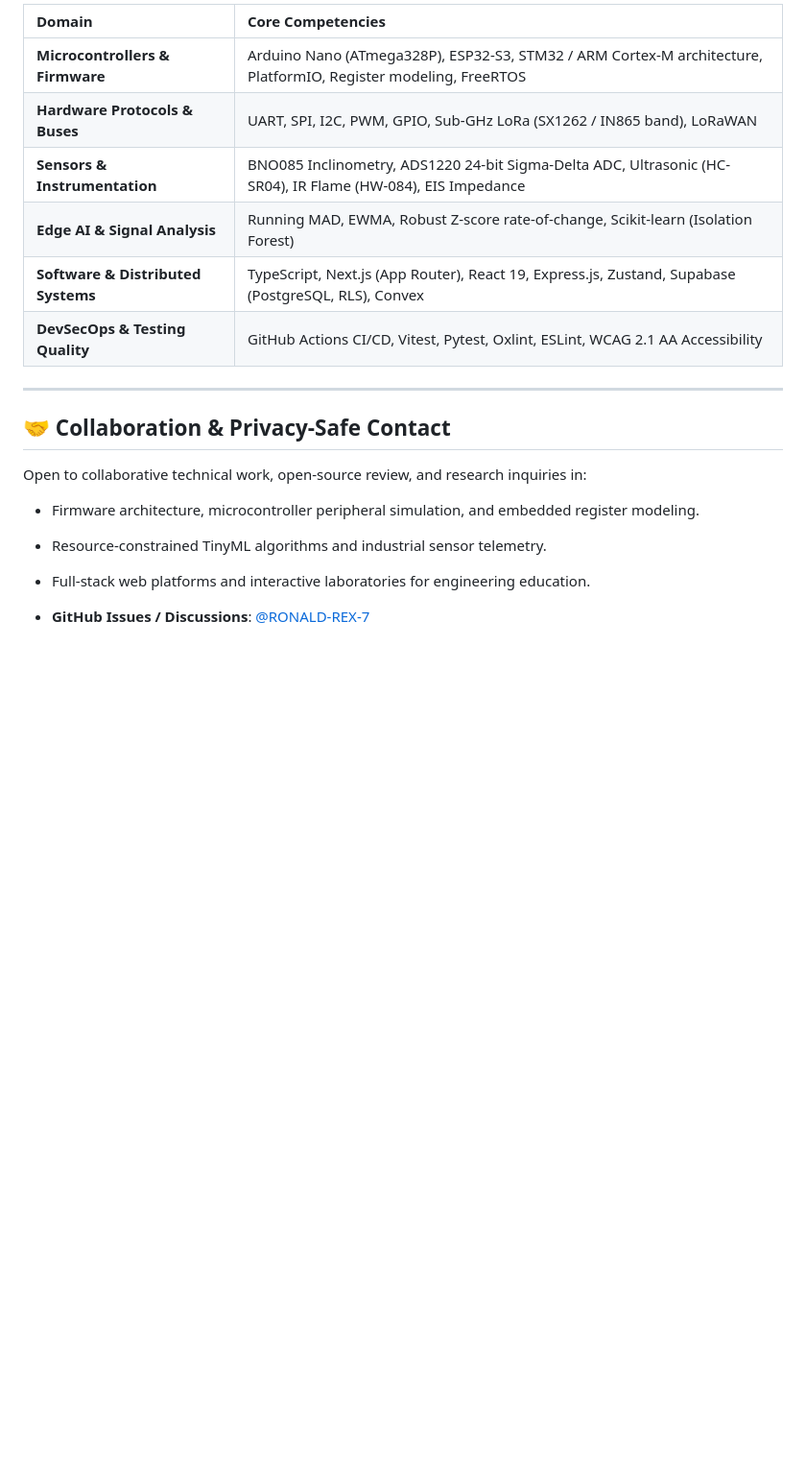
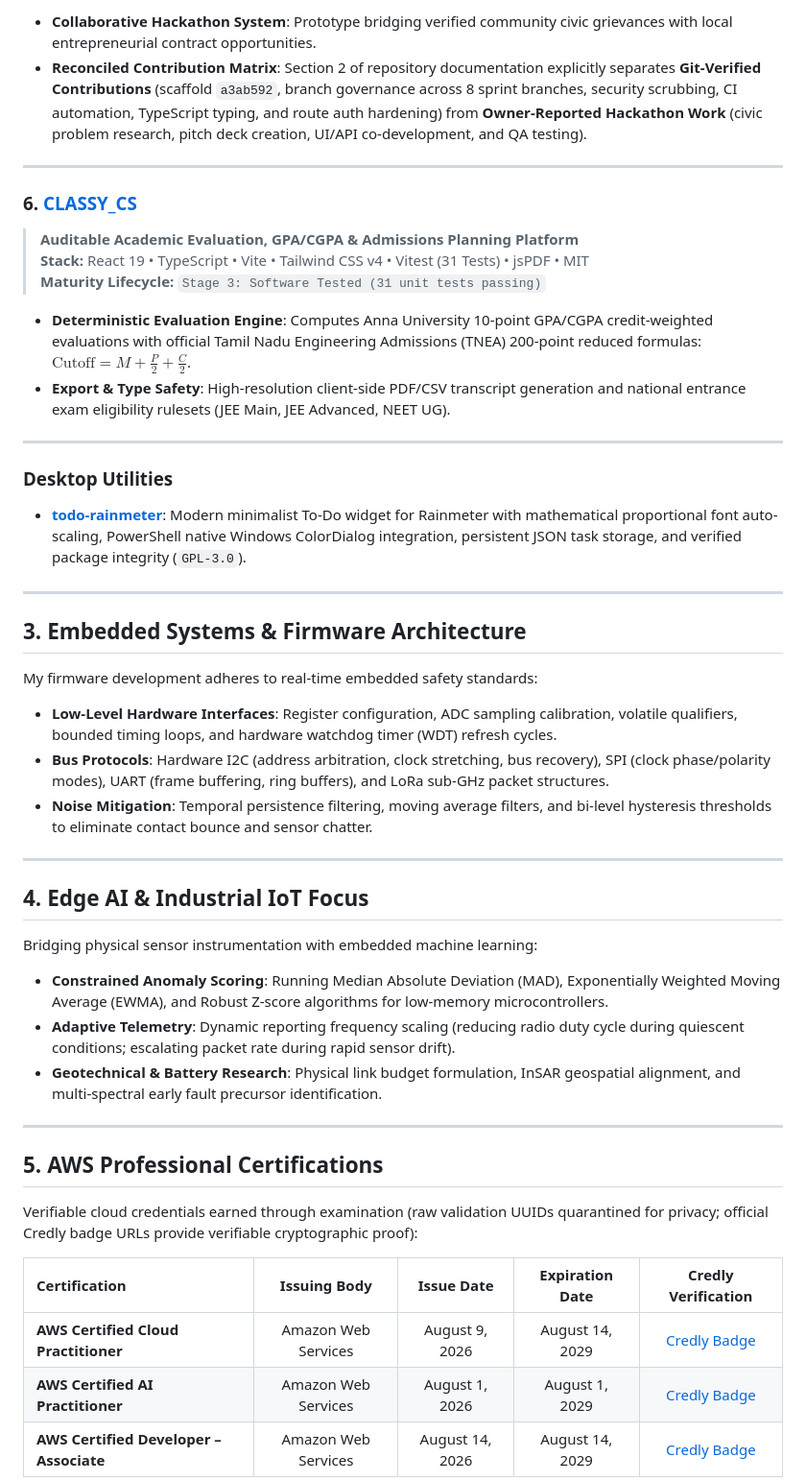
Before and after one commit to RONALD-REX-7/RONALD-REX-7, a Markdown page: README.md, the part around one of its changes. Shown at 96% size. Drawn GitHub-style; blank space fills up the shorter version.

```diff
--- a/README.md
+++ b/README.md
@@ -129,20 +91,49 @@ All repositories and technical specifications adhere strictly to this maturity c
 
-| Domain | Core Competencies |
-| :--- | :--- |
-| **Microcontrollers & Firmware** | Arduino Nano (ATmega328P), ESP32-S3, STM32 / ARM Cortex-M architecture, PlatformIO, Register modeling, FreeRTOS |
-| **Hardware Protocols & Buses** | UART, SPI, I2C, PWM, GPIO, Sub-GHz LoRa (SX1262 / IN865 band), LoRaWAN |
-| **Sensors & Instrumentation** | BNO085 Inclinometry, ADS1220 24-bit Sigma-Delta ADC, Ultrasonic (HC-SR04), IR Flame (HW-084), EIS Impedance |
-| **Edge AI & Signal Analysis** | Running MAD, EWMA, Robust Z-score rate-of-change, Scikit-learn (Isolation Forest) |
-| **Software & Distributed Systems** | TypeScript, Next.js (App Router), React 19, Express.js, Zustand, Supabase (PostgreSQL, RLS), Convex |
-| **DevSecOps & Testing Quality** | GitHub Actions CI/CD, Vitest, Pytest, Oxlint, ESLint, WCAG 2.1 AA Accessibility |
+- **Collaborative Hackathon System**: Prototype bridging verified community civic grievances with local entrepreneurial contract opportunities.
+- **Reconciled Contribution Matrix**: Section 2 of repository documentation explicitly separates **Git-Verified Contributions** (scaffold `a3ab592`, branch governance across 8 sprint branches, security scrubbing, CI automation, TypeScript typing, and route auth hardening) from **Owner-Reported Hackathon Work** (civic problem research, pitch deck creation, UI/API co-development, and QA testing).
 
 ---
 
-## 🤝 Collaboration & Privacy-Safe Contact
+### 6. [CLASSY_CS](https://github.com/RONALD-REX-7/CLASSY_CS)
+> **Auditable Academic Evaluation, GPA/CGPA & Admissions Planning Platform**
+> **Stack:** React 19 • TypeScript • Vite • Tailwind CSS v4 • Vitest (31 Tests) • jsPDF • MIT
+> **Maturity Lifecycle:** `Stage 3: Software Tested (31 unit tests passing)`
 
-Open to collaborative technical work, open-source review, and research inquiries in:
-- Firmware architecture, microcontroller peripheral simulation, and embedded register modeling.
-- Resource-constrained TinyML algorithms and industrial sensor telemetry.
-- Full-stack web platforms and interactive laboratories for engineering education.
+- **Deterministic Evaluation Engine**: Computes Anna University 10-point GPA/CGPA credit-weighted evaluations with official Tamil Nadu Engineering Admissions (TNEA) 200-point reduced formulas: $\text{Cutoff} = M + \frac{P}{2} + \frac{C}{2}$.
+- **Export & Type Safety**: High-resolution client-side PDF/CSV transcript generation and national entrance exam eligibility rulesets (JEE Main, JEE Advanced, NEET UG).
 
-- **GitHub Issues / Discussions**: [@RONALD-REX-7](https://github.com/RONALD-REX-7)
+---
+
+### Desktop Utilities
+- **[todo-rainmeter](https://github.com/RONALD-REX-7/todo-rainmeter)**: Modern minimalist To-Do widget for Rainmeter with mathematical proportional font auto-scaling, PowerShell native Windows ColorDialog integration, persistent JSON task storage, and verified package integrity (`GPL-3.0`).
+
+---
+
+## 3. Embedded Systems & Firmware Architecture
+
+My firmware development adheres to real-time embedded safety standards:
+- **Low-Level Hardware Interfaces**: Register configuration, ADC sampling calibration, volatile qualifiers, bounded timing loops, and hardware watchdog timer (WDT) refresh cycles.
+- **Bus Protocols**: Hardware I2C (address arbitration, clock stretching, bus recovery), SPI (clock phase/polarity modes), UART (frame buffering, ring buffers), and LoRa sub-GHz packet structures.
+- **Noise Mitigation**: Temporal persistence filtering, moving average filters, and bi-level hysteresis thresholds to eliminate contact bounce and sensor chatter.
+
+---
+
+## 4. Edge AI & Industrial IoT Focus
+
+Bridging physical sensor instrumentation with embedded machine learning:
+- **Constrained Anomaly Scoring**: Running Median Absolute Deviation (MAD), Exponentially Weighted Moving Average (EWMA), and Robust Z-score algorithms for low-memory microcontrollers.
+- **Adaptive Telemetry**: Dynamic reporting frequency scaling (reducing radio duty cycle during quiescent conditions; escalating packet rate during rapid sensor drift).
+- **Geotechnical & Battery Research**: Physical link budget formulation, InSAR geospatial alignment, and multi-spectral early fault precursor identification.
+
+---
+
+## 5. AWS Professional Certifications
+
+Verifiable cloud credentials earned through examination (raw validation UUIDs quarantined for privacy; official Credly badge URLs provide verifiable cryptographic proof):
+
+| Certification | Issuing Body | Issue Date | Expiration Date | Credly Verification |
+| :--- | :---: | :---: | :---: | :---: |
+| **AWS Certified Cloud Practitioner** | Amazon Web Services | August 9, 2026 | August 14, 2029 | [Credly Badge](https://www.credly.com/badges/9176f0c6-a291-4072-a332-55abd5c9b6f8) |
+| **AWS Certified AI Practitioner** | Amazon Web Services | August 1, 2026 | August 1, 2029 | [Credly Badge](https://www.credly.com/badges/42dd44ed-6a82-4ee9-8733-e7bc202223b9) |
+| **AWS Certified Developer – Associate** | Amazon Web Services | August 14, 2026 | August 14, 2029 | [Credly Badge](https://www.credly.com/badges/5e338e11-1247-412a-926c-031eb4d5e2a4) |
+
```
Also changed, not shown: other parts of README.md (+100 -105 lines), assets/breadboard_prototype.jpg (added), 3 other files.
